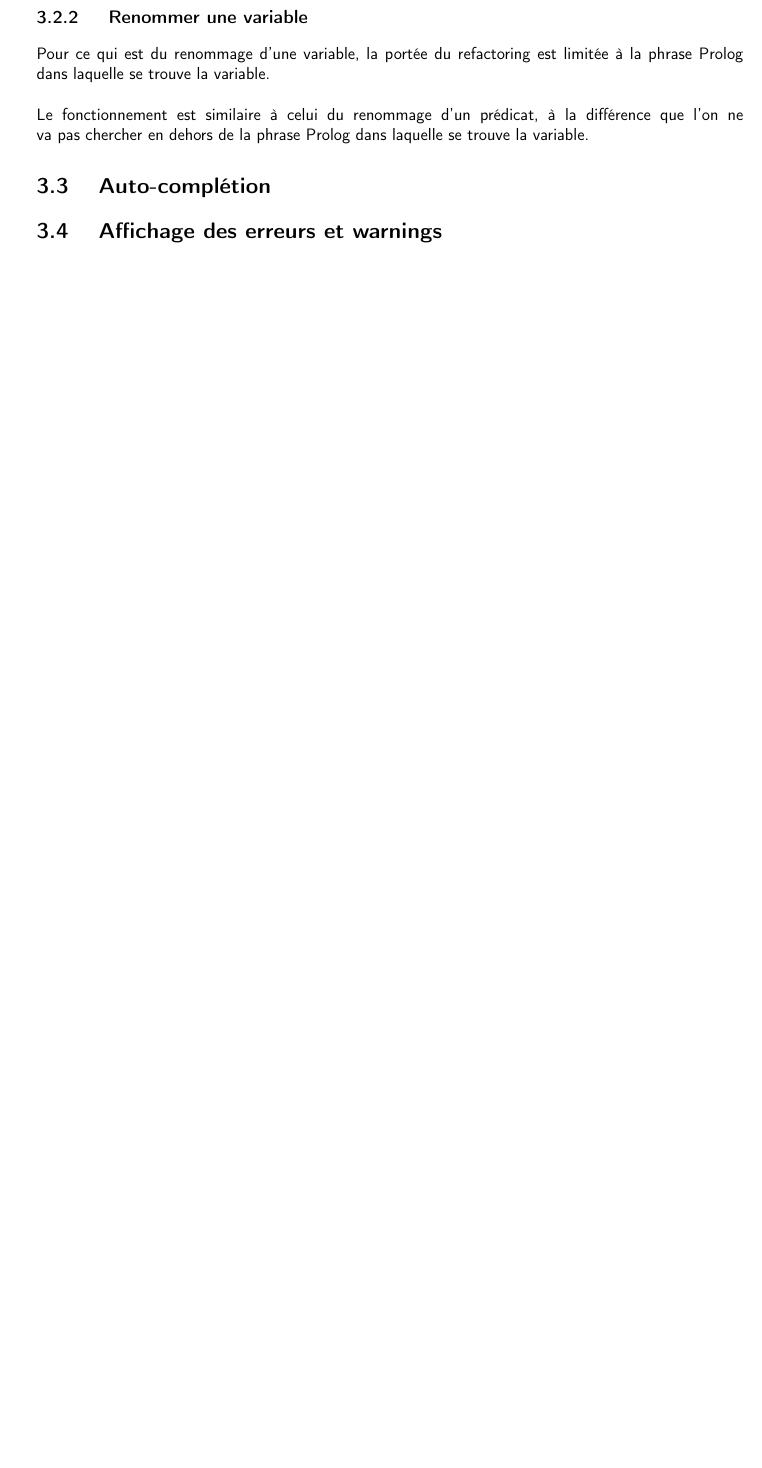
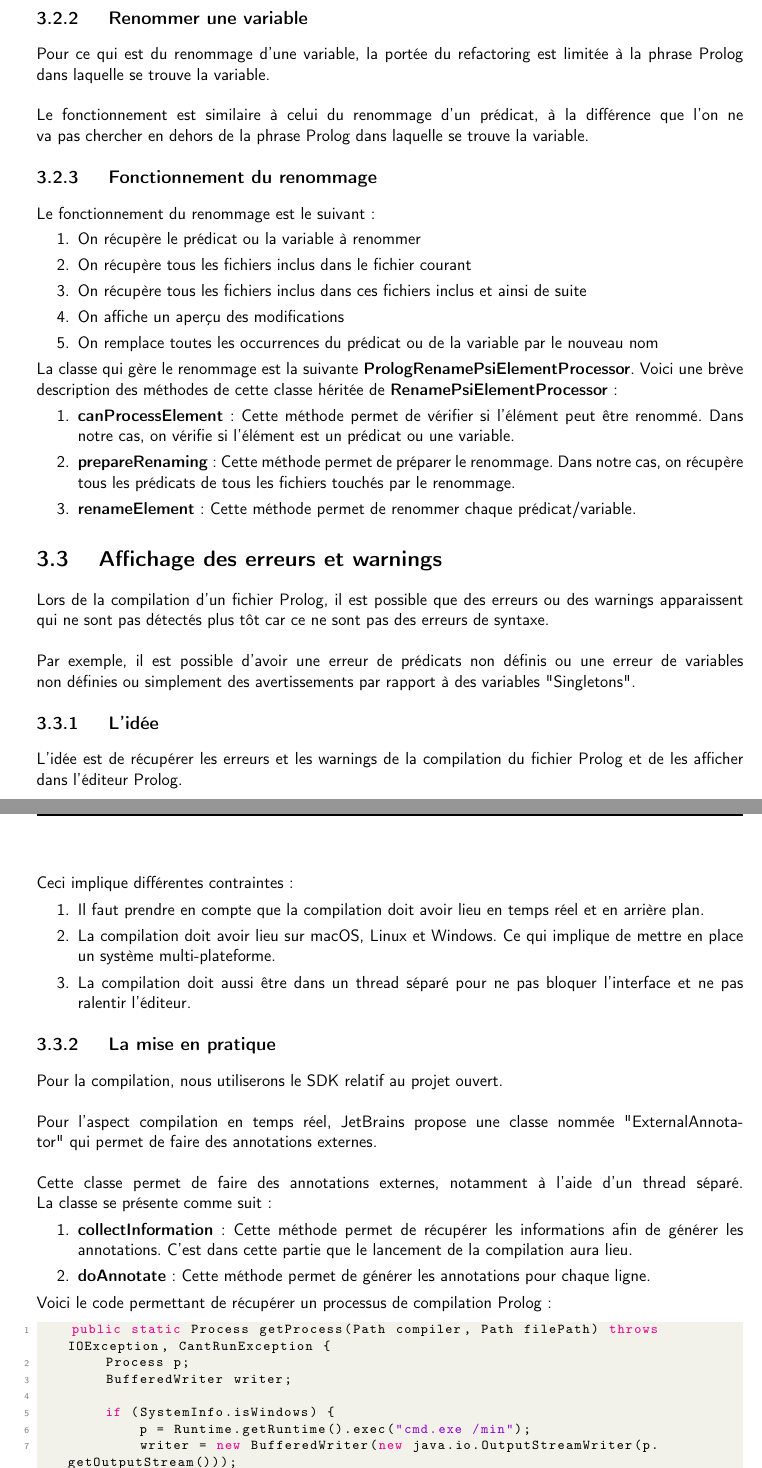
Before and after one commit to IntelliProlog/IntelliProlog, a LaTeX document (doc/Latex_Report/main.tex, which reads doc/Latex_Report/chapters/features.tex): part of page 15 of 20 before the commit and two parts of pages 16 and 17 of 23 after it, the two joined at a grey line, cut so that both start at the same text, the shorter picture padded with empty space. Compiled offline with pdfLaTeX.

Commit message:
Ajout de la doc et correction d'un bug

```diff
--- a/doc/Latex_Report/chapters/features.tex
+++ b/doc/Latex_Report/chapters/features.tex
@@ -198,7 +221,61 @@ Le but du refactoring est de pouvoir renommer un prédicat et de modifier tous l
 \newdoubleline
 Le fonctionnement est similaire à celui du renommage d'un prédicat, à la différence que l'on ne va pas chercher en dehors de la phrase Prolog dans laquelle se trouve la variable.
 
-\section{Auto-complétion}
+\subsection{Fonctionnement du renommage}
+\noindent Le fonctionnement du renommage est le suivant:
+\begin{enumerate}
+    \item On récupère le prédicat ou la variable à renommer
+    \item On récupère tous les fichiers inclus dans le fichier courant
+    \item On récupère tous les fichiers inclus dans ces fichiers inclus et ainsi de suite
+    \item On affiche un aperçu des modifications
+    \item On remplace toutes les occurrences du prédicat ou de la variable par le nouveau nom
+\end{enumerate}
+
+\noindent La classe qui gère le renommage est la suivante \textbf{PrologRenamePsiElementProcessor}.
+Voici une brève description des méthodes de cette classe héritée de \textbf{RenamePsiElementProcessor}:
+\begin{enumerate}
+    \item \textbf{canProcessElement}: Cette méthode permet de vérifier si l'élément peut être renommé. Dans notre cas, on vérifie si l'élément est un prédicat ou une variable.
+    \item \textbf{prepareRenaming}: Cette méthode permet de préparer le renommage. Dans notre cas, on récupère tous les prédicats de tous les fichiers touchés par le renommage.
+    \item \textbf{renameElement}: Cette méthode permet de renommer chaque prédicat/variable.
+\end{enumerate}
 
 
 \section{Affichage des erreurs et warnings}
+\noindent Lors de la compilation d'un fichier Prolog, il est possible que des erreurs ou des warnings apparaissent
+qui ne sont pas détectés plus tôt car ce ne sont pas des erreurs de syntaxe.
+\newdoubleline
+Par exemple, il est possible d'avoir une erreur de prédicats non définis ou une erreur de variables non définies ou simplement des avertissements par rapport à des variables "Singletons".
+
+\subsection{L'idée}
+\noindent L'idée est de récupérer les erreurs et les warnings de la compilation du fichier Prolog et de les afficher dans l'éditeur Prolog.
+\newdoubleline
+Ceci implique différentes contraintes:
+\begin{enumerate}
+    \item Il faut prendre en compte que la compilation doit avoir lieu en temps réel et en arrière plan.
+    \item La compilation doit avoir lieu sur macOS, Linux et Windows.
+    Ce qui implique de mettre en place un système multi-plateforme.
+    \item La compilation doit aussi être dans un thread séparé pour ne pas bloquer l'interface et ne pas ralentir l'éditeur.
+\end{enumerate}
+
+\subsection{La mise en pratique}
+\noindent Pour la compilation, nous utiliserons le SDK relatif au projet ouvert.
+\newdoubleline
+Pour l'aspect compilation en temps réel, JetBrains propose une classe nommée "ExternalAnnotator" qui permet de faire des annotations externes.
+\newdoubleline
+Cette classe permet de faire des annotations externes, notamment à l'aide d'un thread séparé. La classe se présente comme suit:
+\begin{enumerate}
+    \item \textbf{collectInformation}: Cette méthode permet de récupérer les informations afin de générer les annotations.
+    C'est dans cette partie que le lancement de la compilation aura lieu.
+    \item \textbf{doAnnotate}: Cette méthode permet de générer les annotations pour chaque ligne.
+\end{enumerate}
+
+\noindent Voici le code permettant de récupérer un processus de compilation Prolog:
+\begin{lstlisting}[label={lst:get_prolog_process}, caption={Méthode de créer un processus de compilation Prolog}, language=java]
+    public static Process getProcess(Path compiler, Path filePath) throws IOException, CantRunException {
+        Process p;
+        BufferedWriter writer;
+
+        if (SystemInfo.isWindows) {
+            p = Runtime.getRuntime().exec("cmd.exe /min");
+            writer = new BufferedWriter(new java.io.OutputStreamWriter(p.getOutputStream()));
+            writer.write("set LINEDIT=gui=no"); //Prevent windows from opening a console
@@ -204,0 +300 @@ Le fonctionnement est similaire à celui du renommage d'un prédicat, à la diff
+\end{lstlisting}
```
Also changed, not shown: doc/Latex_Report/images/Refactor_window.png (added), doc/Latex_Report/images/Refactoring_preview.png (added), doc/Latex_Report/images/background_compilation.png (added), doc/Latex_Report/chapters/features.tex (53 more changed lines), 2 other files.
